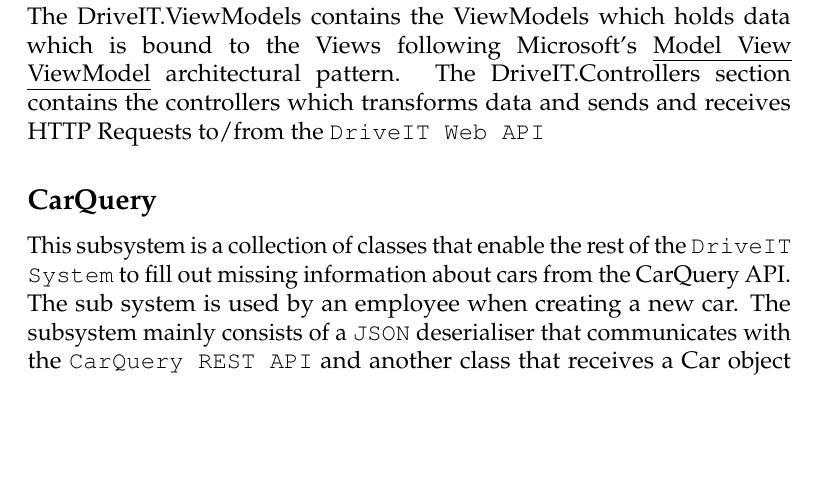
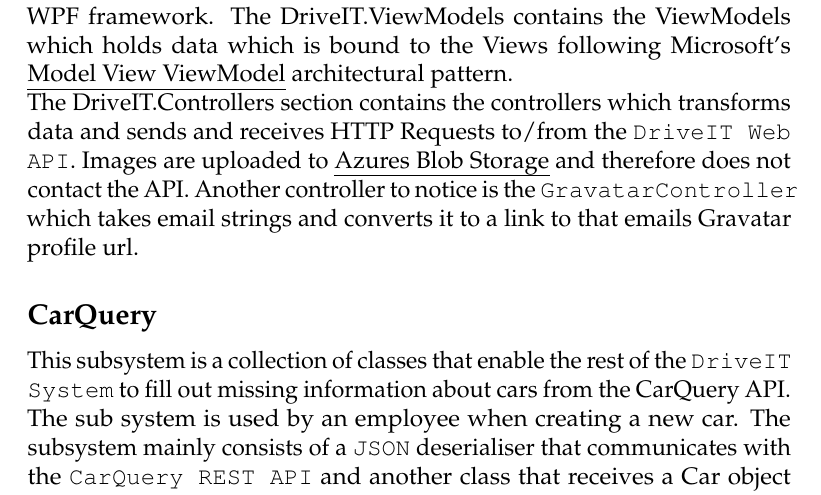
Before and after one commit to andersfischernielsen/DriveIT, a LaTeX book (documentation/tex/main.tex, which reads documentation/tex/SDD-Part/SDD-ProposedArchitecture-SubSystemDecomposition.tex): part of page 36 of 63, cut so that both start at the same text, the shorter picture padded with empty space. Compiled offline with pdfLaTeX; an older LaTeX class or package is replaced by its successor.

Commit message:
Mroe text about the controllers of Windows client

```diff
--- a/documentation/tex/SDD-Part/SDD-ProposedArchitecture-SubSystemDecomposition.tex
+++ b/documentation/tex/SDD-Part/SDD-ProposedArchitecture-SubSystemDecomposition.tex
@@ -26,8 +26,9 @@
 \end{figure}
 The Windows Client is used by the employees, to manipulate data in the system. Depending on their role Employee or Administrator They can Create, Read, Update and Delete all entities except for creating \texttt{ContactRequest}, which only can be created through the \texttt{DriveIT Web Client}.\\
 The employee logs into the client with his or hers username and password, and can then via an user interface manipulate data in the system.\\
-The subsystem is made out of three main systems: The DriveIT.Views, the DriveIT.ViewModels and the DriveIT.Controllers. The DriveIT.Views contains the user interface written in with Microsofts WPF framework. The DriveIT.ViewModels contains the ViewModels which holds data which is bound to the Views following Microsoft's \emph{Model View ViewModel} architectural pattern. The DriveIT.Controllers section contains the controllers which transforms data and sends and receives HTTP Requests to/from the \texttt{DriveIT Web API}
-
+The subsystem is made out of three main systems: The DriveIT.Views, the DriveIT.ViewModels and the DriveIT.Controllers.\\
+The DriveIT.Views contains the user interface written in with Microsofts WPF framework. The DriveIT.ViewModels contains the ViewModels which holds data which is bound to the Views following Microsoft's \emph{Model View ViewModel} architectural pattern.\\
+The DriveIT.Controllers section contains the controllers which transforms data and sends and receives HTTP Requests to/from the \texttt{DriveIT Web API}. Images are uploaded to \emph{Azures Blob Storage} and therefore does not contact the API. Another controller to notice is the \texttt{GravatarController} which takes email strings and converts it to a link to that emails Gravatar profile url.
 
 \subsection{CarQuery}
 This subsystem is a collection of classes that enable the rest of the \texttt{DriveIT System} to fill out missing information about cars from the CarQuery API.\\
```
